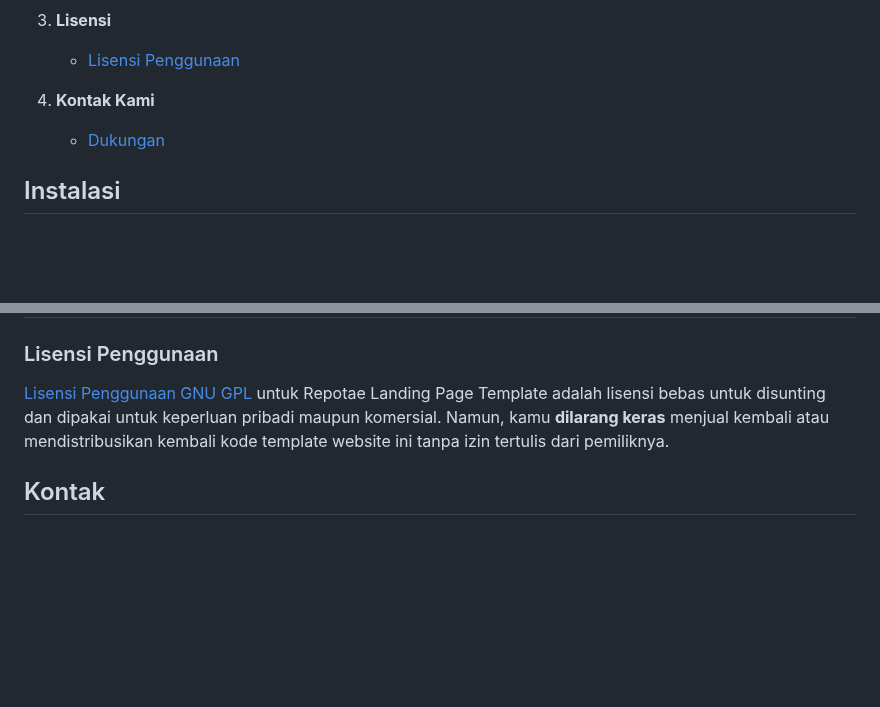
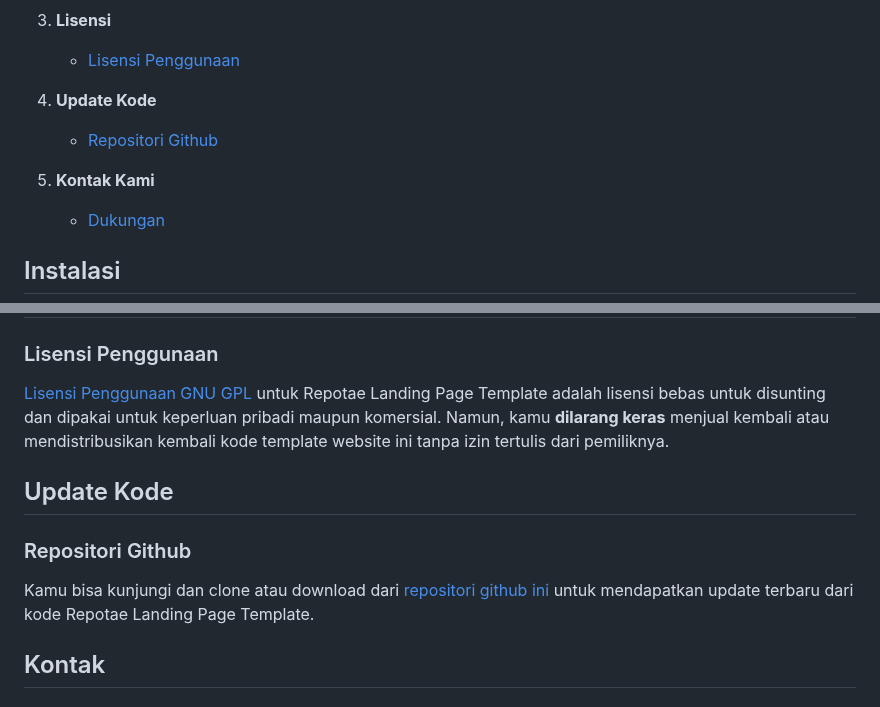
Before and after one commit to imamsutono/sales-report-saas, a Markdown page: README.md, 2 parts joined by grey strips. Drawn GitHub-style; blank space fills up the shorter version.

Commit message:
update README: add github repo

```diff
--- a/README.md
+++ b/README.md
@@ -17,7 +17,10 @@ Halo `devs`! Ini adalah panduan untuk membantu kamu menginstal dan menggunakan t
 3. **Lisensi**
    - [Lisensi Penggunaan](#lisensi-penggunaan)
 
-4. **Kontak Kami**
+4. **Update Kode**
+   - [Repositori Github](#repositori-github)
+
+5. **Kontak Kami**
    - [Dukungan](#dukungan)
 
 ## Instalasi
@@ -57,6 +60,11 @@ Jika kamu ingin menambahkan halaman baru, cukup salin file `src/index.html` dan
 ### Lisensi Penggunaan
 [Lisensi Penggunaan GNU GPL](https://www.gnu.org/licenses/gpl-3.0.en.html) untuk Repotae Landing Page Template adalah lisensi bebas untuk disunting dan dipakai untuk keperluan pribadi maupun komersial. Namun, kamu **dilarang keras** menjual kembali atau mendistribusikan kembali kode template website ini tanpa izin tertulis dari pemiliknya.
 
+## Update Kode
+
+### Repositori Github
+Kamu bisa kunjungi dan clone atau download dari [repositori github ini](https://github.com/imamsutono/sales-report-saas) untuk mendapatkan update terbaru dari kode Repotae Landing Page Template.
+
 ## Kontak
 
 ### Dukungan
```
